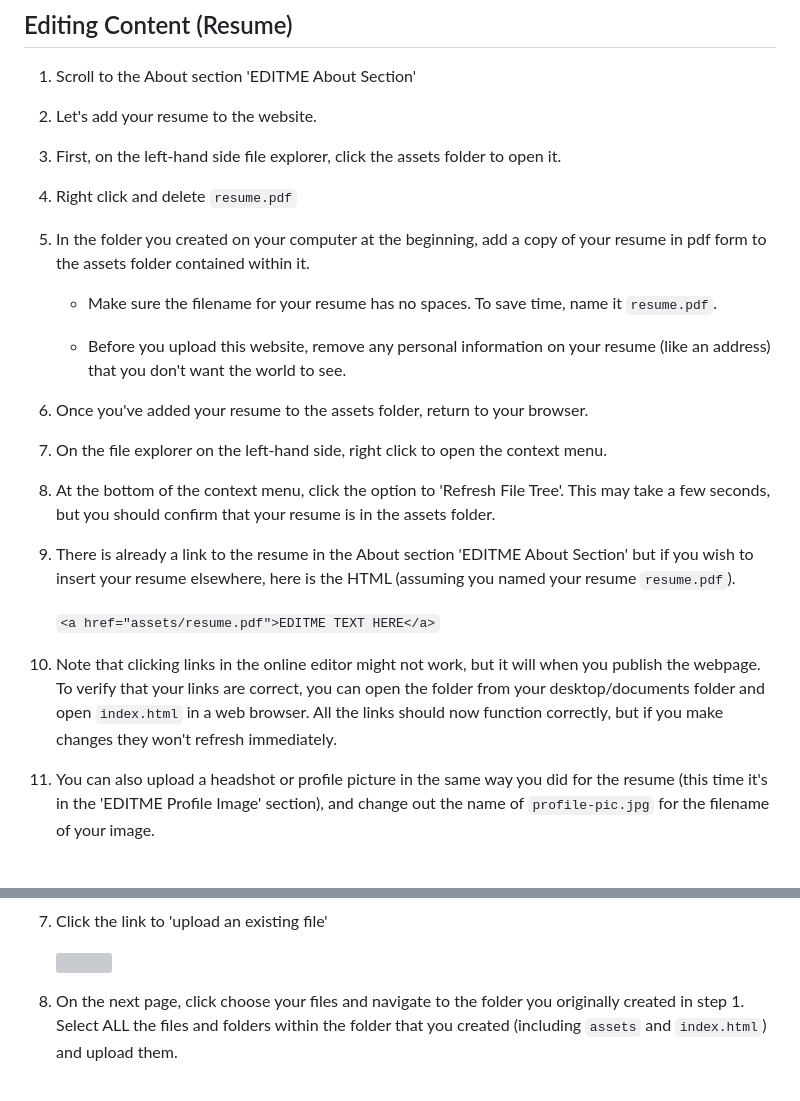
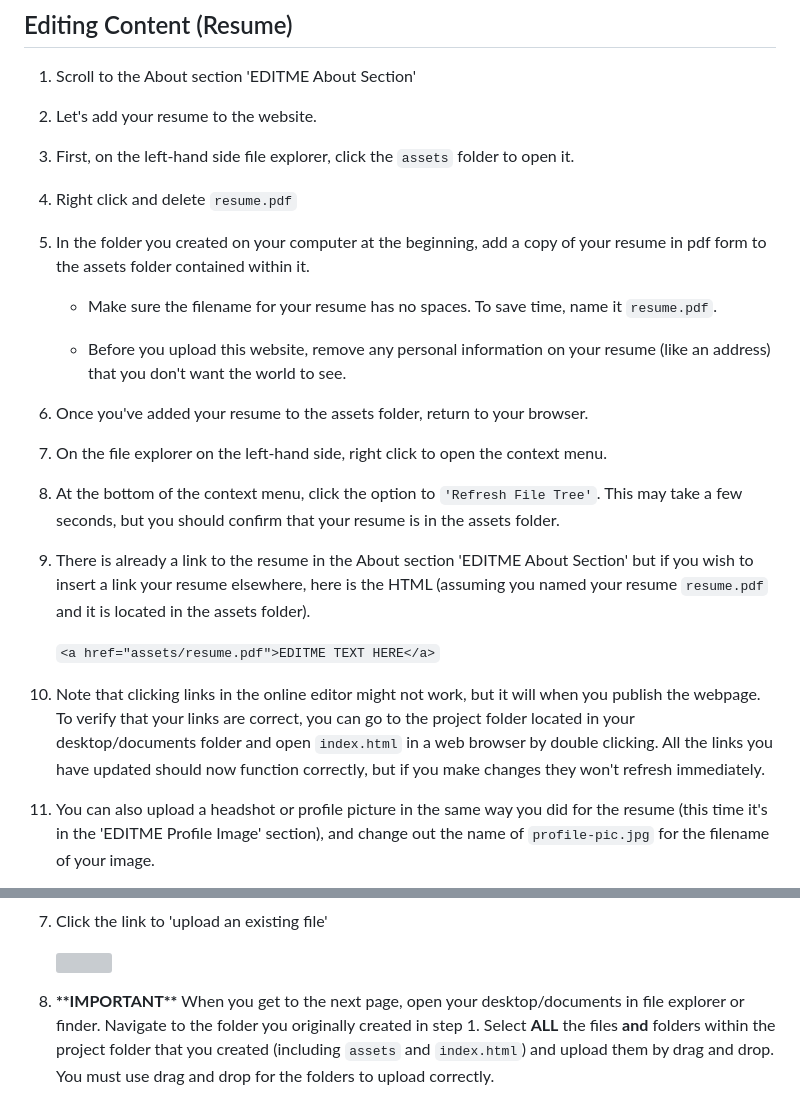
Before and after one commit to ayoung5555/MP_MyWebsite, a Markdown page: README.md, 2 parts joined by grey strips. Drawn GitHub-style; grey boxes are pictures that could not be loaded.

Commit message:
fix upload issue

```diff
--- a/README.md
+++ b/README.md
@@ -116,7 +116,7 @@
 
 2. Let's add your resume to the website.
 
-3. First, on the left-hand side file explorer, click the assets folder to open it.
+3. First, on the left-hand side file explorer, click the `assets` folder to open it.
 
 4. Right click and delete `resume.pdf`
 
@@ -130,14 +130,14 @@
 
 7. On the file explorer on the left-hand side, right click to open the context menu.
 
-8. At the bottom of the context menu, click the option to 'Refresh File Tree'. This may take a few seconds, but you should confirm that your resume is in the assets folder.
+8. At the bottom of the context menu, click the option to `'Refresh File Tree'`. This may take a few seconds, but you should confirm that your resume is in the assets folder.
 
-9. There is already a link to the resume in the About section 'EDITME About Section' but if you wish to insert your resume elsewhere, here is the HTML (assuming you named your resume `resume.pdf`).
+9. There is already a link to the resume in the About section 'EDITME About Section' but if you wish to insert a link your resume elsewhere, here is the HTML (assuming you named your resume `resume.pdf` and it is located in the assets folder).
 
 	 `<a href="assets/resume.pdf">EDITME TEXT HERE</a>`
 
 
-10. Note that clicking links in the online editor might not work, but it will when you publish the webpage. To verify that your links are correct, you can open the folder from your desktop/documents folder and open `index.html` in a web browser. All the links should now function correctly, but if you make changes they won't refresh immediately.
+10. Note that clicking links in the online editor might not work, but it will when you publish the webpage. To verify that your links are correct, you can go to the project folder located in your desktop/documents folder and open `index.html` in a web browser by double clicking. All the links you have updated should now function correctly, but if you make changes they won't refresh immediately.
 
 11. You can also upload a headshot or profile picture in the same way you did for the resume (this time it's in the 'EDITME Profile Image' section), and change out the name of `profile-pic.jpg` for the filename of your image.
 
@@ -284,5 +284,5 @@ INCOMPLETE - IGNORE THIS FOR NOW
 	 ![](https://lh7-us.googleusercontent.com/-VjpL7s2a__HIp06VGJMyaIIF-DWpM-lmqyVXWdLTfzTPY02RODA7cfbSxgN_DrvkNWTjo-Yxcn_iro4dZz40_Oy5WtuZPFe3veS8T69SzbQKJjMZmvT5giqCDRY-HmRSCzuDWBPB4Og3AB6x7V51KE)
 
 
-8. On the next page, click choose your files and navigate to the folder you originally created in step 1. Select ALL the files and folders within the folder that you created (including `assets` and `index.html`) and upload them.
+8. **\*\*IMPORTANT\*\*** When you get to the next page, open your desktop/documents in file explorer or finder. Navigate to the folder you originally created in step 1. Select **ALL** the files **and** folders within the project folder that you created (including `assets` and `index.html`) and upload them by drag and drop. You must use drag and drop for the folders to upload correctly.
 
```
Also changed, not shown: other parts of README.md (+9 -7 lines).
